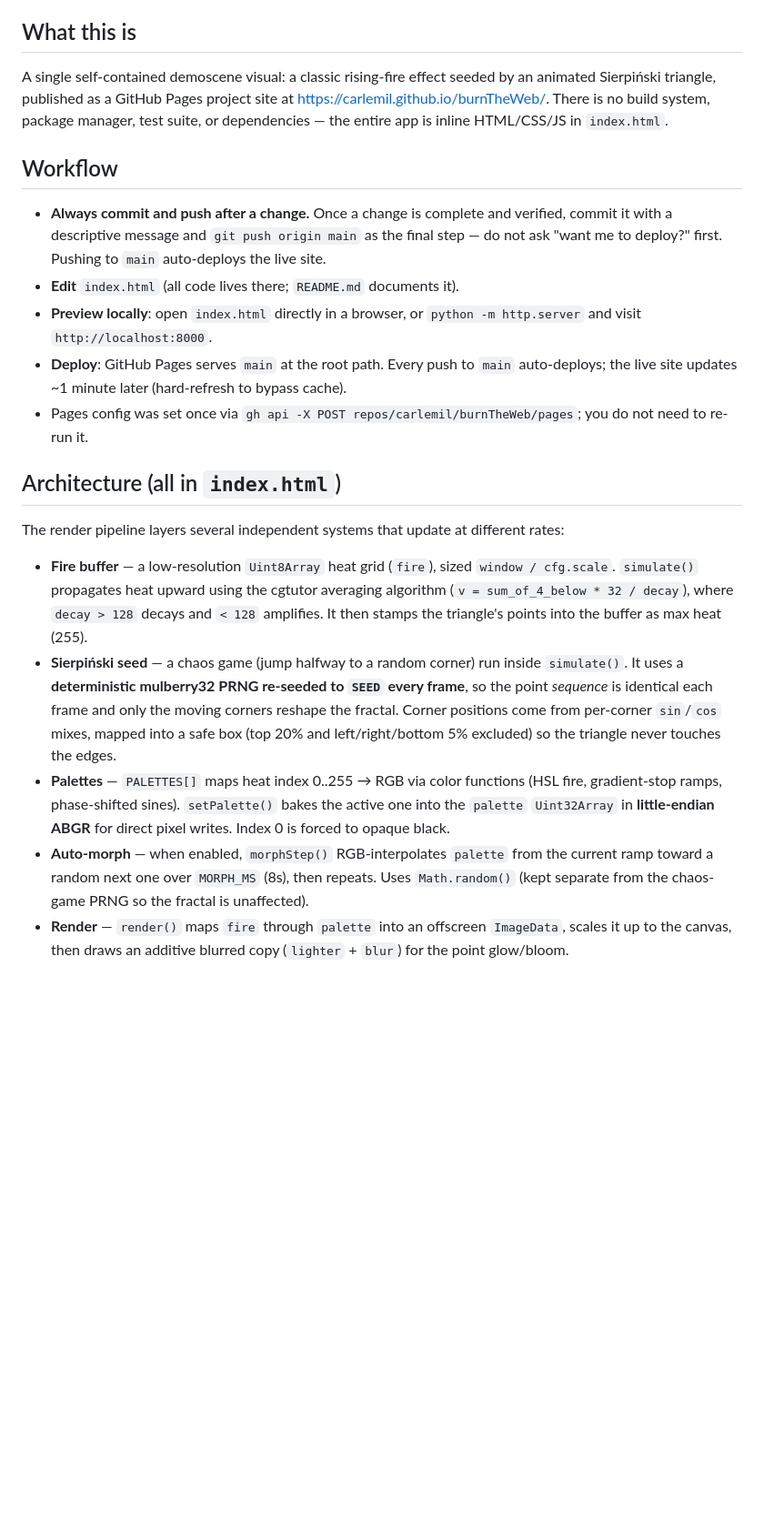
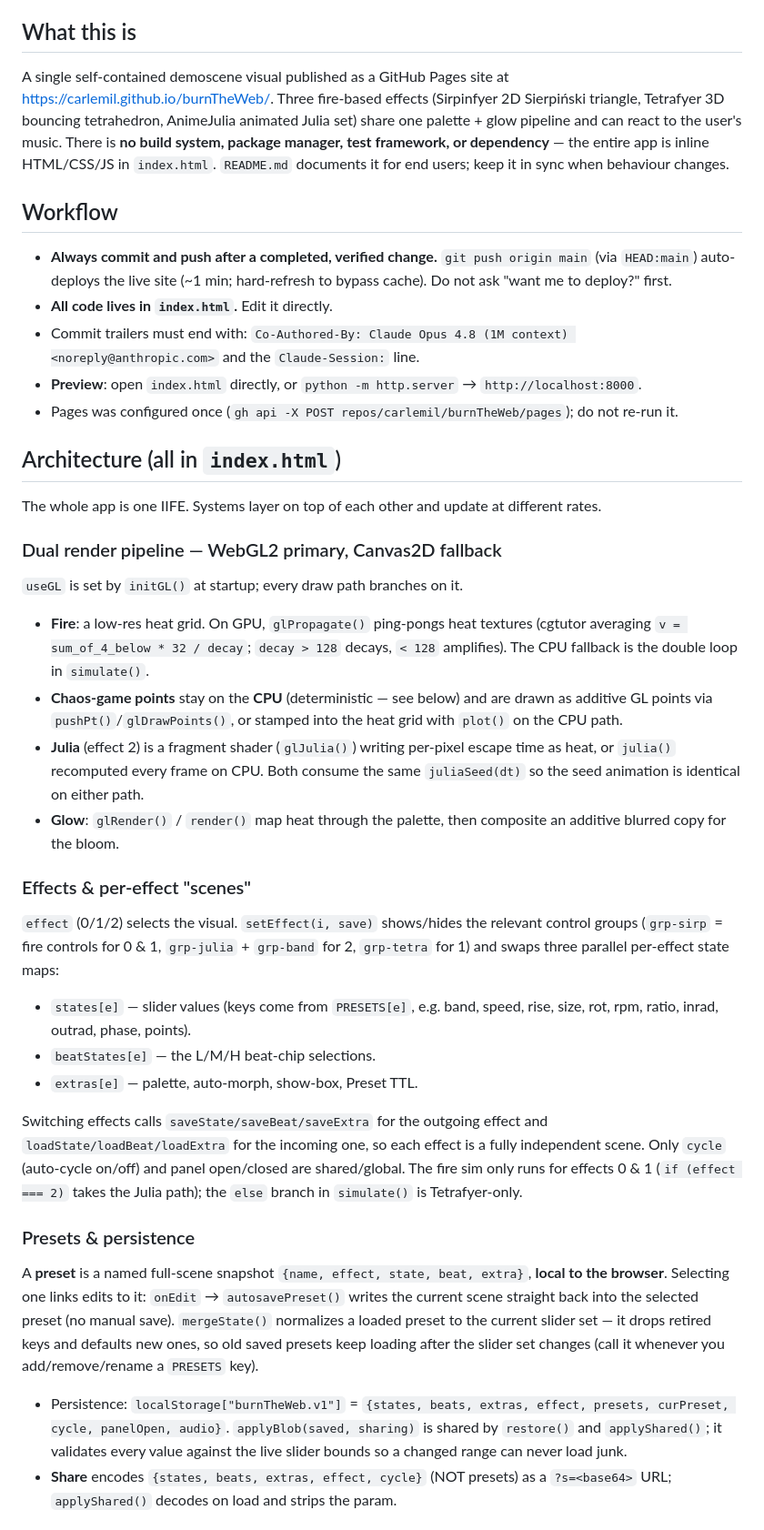
Before and after one commit to carlemil/burnTheWeb, a Markdown page: CLAUDE.md, the part around one of its changes. Shown at 91% size. Drawn GitHub-style; blank space fills up the shorter version.

```diff
--- a/CLAUDE.md
+++ b/CLAUDE.md
@@ -4,28 +4,71 @@ This file provides guidance to Claude Code (claude.ai/code) when working with co
 
 ## What this is
 
-A single self-contained demoscene visual: a classic rising-fire effect seeded by an
-animated Sierpiński triangle, published as a GitHub Pages project site at
-https://carlemil.github.io/burnTheWeb/. There is no build system, package manager,
-test suite, or dependencies — the entire app is inline HTML/CSS/JS in `index.html`.
+A single self-contained demoscene visual published as a GitHub Pages site at
+https://carlemil.github.io/burnTheWeb/. Three fire-based effects (Sirpinfyer 2D
+Sierpiński triangle, Tetrafyer 3D bouncing tetrahedron, AnimeJulia animated Julia
+set) share one palette + glow pipeline and can react to the user's music. There
+is **no build system, package manager, test framework, or dependency** — the
+entire app is inline HTML/CSS/JS in `index.html`. `README.md` documents it for
+end users; keep it in sync when behaviour changes.
 
 ## Workflow
 
-- **Always commit and push after a change.** Once a change is complete and
-  verified, commit it with a descriptive message and `git push origin main` as
-  the final step — do not ask "want me to deploy?" first. Pushing to `main`
-  auto-deploys the live site.
-- **Edit** `index.html` (all code lives there; `README.md` documents it).
-- **Preview locally**: open `index.html` directly in a browser, or `python -m http.server` and visit `http://localhost:8000`.
-- **Deploy**: GitHub Pages serves `main` at the root path. Every push to `main` auto-deploys; the live site updates ~1 minute later (hard-refresh to bypass cache).
-- Pages config was set once via `gh api -X POST repos/carlemil/burnTheWeb/pages`; you do not need to re-run it.
+- **Always commit and push after a completed, verified change.** `git push origin
+  main` (via `HEAD:main`) auto-deploys the live site (~1 min; hard-refresh to
+  bypass cache). Do not ask "want me to deploy?" first.
+- **All code lives in `index.html`.** Edit it directly.
+- Commit trailers must end with:
+  `Co-Authored-By: Claude Opus 4.8 (1M context) <noreply@anthropic.com>` and the
+  `Claude-Session:` line.
+- **Preview**: open `index.html` directly, or `python -m http.server` → `http://localhost:8000`.
+- Pages was configured once (`gh api -X POST repos/carlemil/burnTheWeb/pages`); do not re-run it.
 
 ## Architecture (all in `index.html`)
 
-The render pipeline layers several independent systems that update at different rates:
+The whole app is one IIFE. Systems layer on top of each other and update at
+different rates.
 
-- **Fire buffer** — a low-resolution `Uint8Array` heat grid (`fire`), sized `window / cfg.scale`. `simulate()` propagates heat upward using the cgtutor averaging algorithm (`v = sum_of_4_below * 32 / decay`), where `decay > 128` decays and `< 128` amplifies. It then stamps the triangle's points into the buffer as max heat (255).
-- **Sierpiński seed** — a chaos game (jump halfway to a random corner) run inside `simulate()`. It uses a **deterministic mulberry32 PRNG re-seeded to `SEED` every frame**, so the point *sequence* is identical each frame and only the moving corners reshape the fractal. Corner positions come from per-corner `sin`/`cos` mixes, mapped into a safe box (top 20% and left/right/bottom 5% excluded) so the triangle never touches the edges.
-- **Palettes** — `PALETTES[]` maps heat index 0..255 → RGB via color functions (HSL fire, gradient-stop ramps, phase-shifted sines). `setPalette()` bakes the active one into the `palette` `Uint32Array` in **little-endian ABGR** for direct pixel writes. Index 0 is forced to opaque black.
-- **Auto-morph** — when enabled, `morphStep()` RGB-interpolates `palette` from the current ramp toward a random next one over `MORPH_MS` (8s), then repeats. Uses `Math.random()` (kept separate from the chaos-game PRNG so the fractal is unaffected).
-- **Render** — `render()` maps `fire` through `palette` into an offscreen `ImageData`, scales it up to the canvas, then draws an additive blurred copy (`lighter` + `blur`) for the point glow/bloom.
+### Dual render pipeline — WebGL2 primary, Canvas2D fallback
+`useGL` is set by `initGL()` at startup; every draw path branches on it.
+- **Fire**: a low-res heat grid. On GPU, `glPropagate()` ping-pongs heat textures
+  (cgtutor averaging `v = sum_of_4_below * 32 / decay`; `decay > 128` decays,
+  `< 128` amplifies). The CPU fallback is the double loop in `simulate()`.
+- **Chaos-game points** stay on the **CPU** (deterministic — see below) and are
+  drawn as additive GL points via `pushPt()`/`glDrawPoints()`, or stamped into the
+  heat grid with `plot()` on the CPU path.
+- **Julia** (effect 2) is a fragment shader (`glJulia()`) writing per-pixel escape
+  time as heat, or `julia()` recomputed every frame on CPU. Both consume the same
+  `juliaSeed(dt)` so the seed animation is identical on either path.
+- **Glow**: `glRender()` / `render()` map heat through the palette, then composite
+  an additive blurred copy for the bloom.
+
+### Effects & per-effect "scenes"
+`effect` (0/1/2) selects the visual. `setEffect(i, save)` shows/hides the relevant
+control groups (`grp-sirp` = fire controls for 0 & 1, `grp-julia` + `grp-band` for
+2, `grp-tetra` for 1) and swaps three parallel per-effect state maps:
+- `states[e]` — slider values (keys come from `PRESETS[e]`, e.g. band, speed,
+  rise, size, rot, rpm, ratio, inrad, outrad, phase, points).
+- `beatStates[e]` — the L/M/H beat-chip selections.
+- `extras[e]` — palette, auto-morph, show-box, Preset TTL.
+
+Switching effects calls `saveState/saveBeat/saveExtra` for the outgoing effect and
+`loadState/loadBeat/loadExtra` for the incoming one, so each effect is a fully
+independent scene. Only `cycle` (auto-cycle on/off) and panel open/closed are
+shared/global. The fire sim only runs for effects 0 & 1 (`if (effect === 2)`
+takes the Julia path); the `else` branch in `simulate()` is Tetrafyer-only.
+
+### Presets & persistence
+A **preset** is a named full-scene snapshot `{name, effect, state, beat, extra}`,
+**local to the browser**. Selecting one links edits to it: `onEdit` → `autosavePreset()`
+writes the current scene straight back into the selected preset (no manual save).
+`mergeState()` normalizes a loaded preset to the current slider set — it drops
+retired keys and defaults new ones, so old saved presets keep loading after the
+slider set changes (call it whenever you add/remove/rename a `PRESETS` key).
+- Persistence: `localStorage["burnTheWeb.v1"]` = `{states, beats, extras, effect,
+  presets, curPreset, cycle, panelOpen, audio}`. `applyBlob(saved, sharing)` is
+  shared by `restore()` and `applyShared()`; it validates every value against the
+  live slider bounds so a changed range can never load junk.
+- **Share** encodes `{states, beats, extras, effect, cycle}` (NOT presets) as a
+  `?s=<base64>` URL; `applyShared()` decodes on load and strips the param.
+
```
Also changed, not shown: other parts of CLAUDE.md (+60 -6 lines), README.md (+6 -3 lines).
